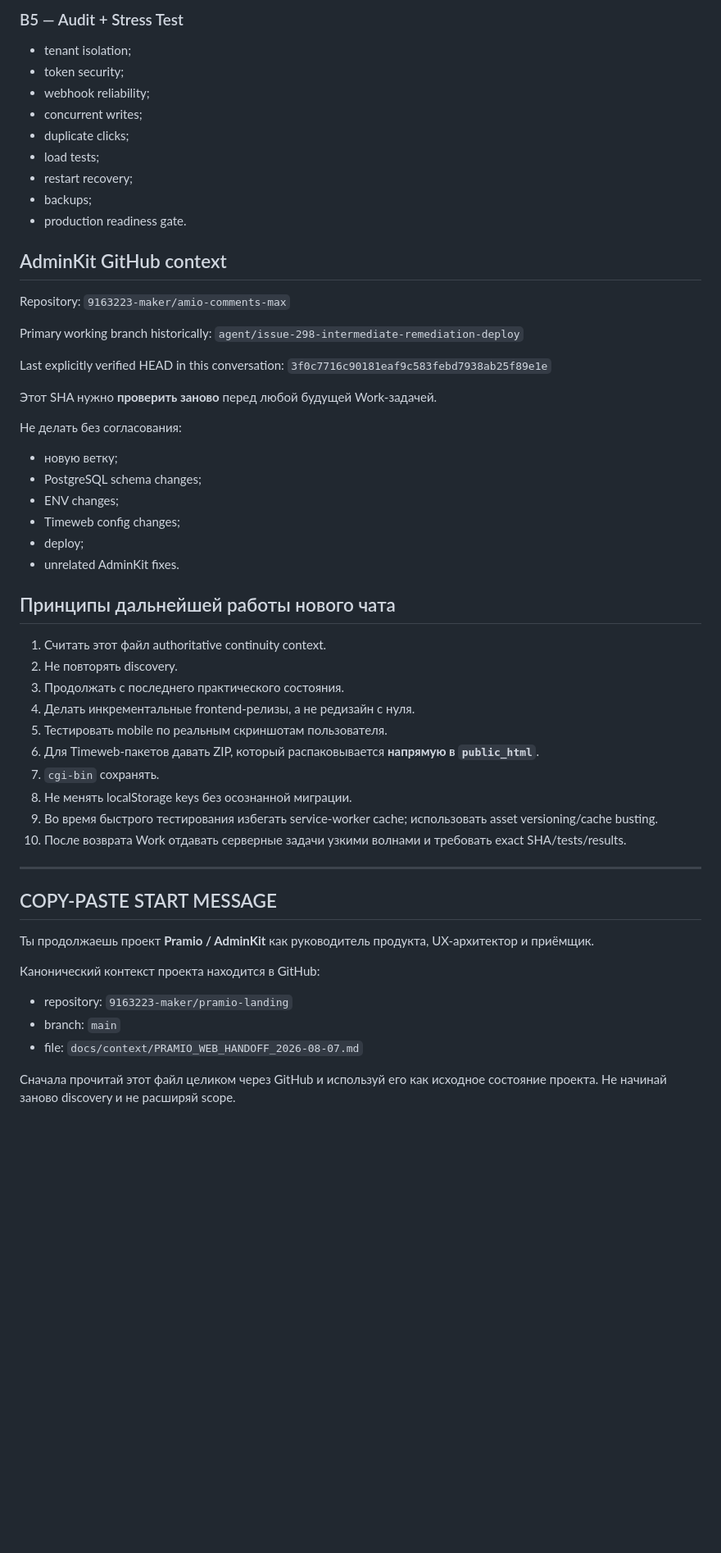
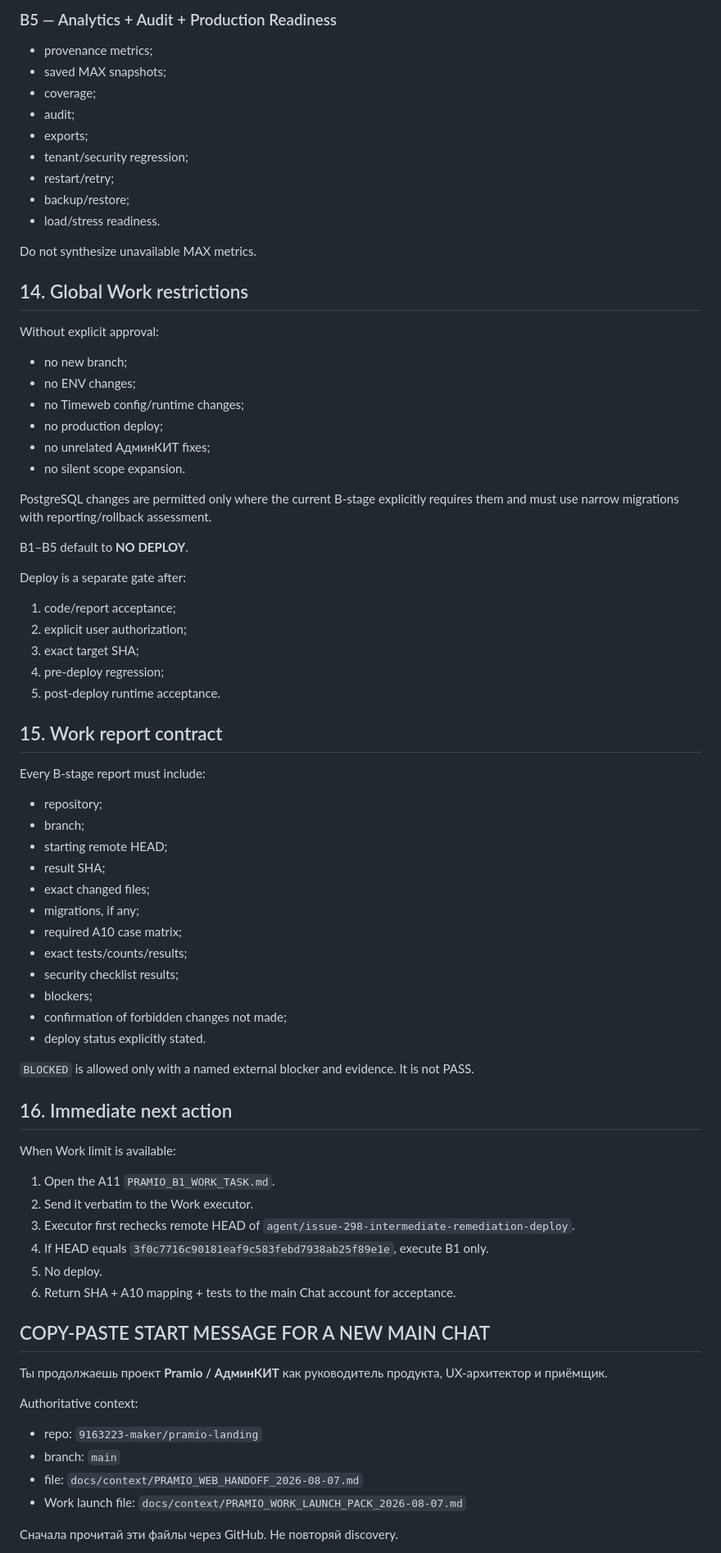
Before and after one commit to 9163223-maker/pramio-landing, a Markdown page: docs/context/PRAMIO_WEB_HANDOFF_2026-08-07.md, the part around one of its changes. Shown at 82% size. Drawn GitHub-style; blank space fills up the shorter version.

Commit message:
docs: refresh Pramio Web handoff through A11

```diff
--- a/docs/context/PRAMIO_WEB_HANDOFF_2026-08-07.md
+++ b/docs/context/PRAMIO_WEB_HANDOFF_2026-08-07.md
@@ -366,60 +427,76 @@ URL для проверки после загрузки:
 
-### B5 — Audit + Stress Test
-- tenant isolation;
-- token security;
-- webhook reliability;
-- concurrent writes;
-- duplicate clicks;
-- load tests;
-- restart recovery;
-- backups;
-- production readiness gate.
+### B5 — Analytics + Audit + Production Readiness
+- provenance metrics;
+- saved MAX snapshots;
+- coverage;
+- audit;
+- exports;
+- tenant/security regression;
+- restart/retry;
+- backup/restore;
+- load/stress readiness.
 
-## AdminKit GitHub context
+Do not synthesize unavailable MAX metrics.
 
-Repository:
-`9163223-maker/amio-comments-max`
+## 14. Global Work restrictions
 
-Primary working branch historically:
-`agent/issue-298-intermediate-remediation-deploy`
+Without explicit approval:
+- no new branch;
+- no ENV changes;
+- no Timeweb config/runtime changes;
+- no production deploy;
+- no unrelated АдминКИТ fixes;
+- no silent scope expansion.
 
-Last explicitly verified HEAD in this conversation:
-`3f0c7716c90181eaf9c583febd7938ab25f89e1e`
+PostgreSQL changes are permitted only where the current B-stage explicitly requires them and must use narrow migrations with reporting/rollback assessment.
 
-Этот SHA нужно **проверить заново** перед любой будущей Work-задачей.
+B1–B5 default to **NO DEPLOY**.
 
-Не делать без согласования:
-- новую ветку;
-- PostgreSQL schema changes;
-- ENV changes;
-- Timeweb config changes;
-- deploy;
-- unrelated AdminKit fixes.
+Deploy is a separate gate after:
+1. code/report acceptance;
+2. explicit user authorization;
+3. exact target SHA;
+4. pre-deploy regression;
+5. post-deploy runtime acceptance.
 
-## Принципы дальнейшей работы нового чата
+## 15. Work report contract
 
-1. Считать этот файл authoritative continuity context.
-2. Не повторять discovery.
-3. Продолжать с последнего практического состояния.
-4. Делать инкрементальные frontend-релизы, а не редизайн с нуля.
-5. Тестировать mobile по реальным скриншотам пользователя.
-6. Для Timeweb-пакетов давать ZIP, который распаковывается **напрямую в `public_html`**.
-7. `cgi-bin` сохранять.
-8. Не менять localStorage keys без осознанной миграции.
-9. Во время быстрого тестирования избегать service-worker cache; использовать asset versioning/cache busting.
-10. После возврата Work отдавать серверные задачи узкими волнами и требовать exact SHA/tests/results.
+Every B-stage report must include:
+- repository;
+- branch;
+- starting remote HEAD;
+- result SHA;
+- exact changed files;
+- migrations, if any;
+- required A10 case matrix;
+- exact tests/counts/results;
+- security checklist results;
+- blockers;
+- confirmation of forbidden changes not made;
+- deploy status explicitly stated.
 
----
+`BLOCKED` is allowed only with a named external blocker and evidence. It is not PASS.
 
-## COPY-PASTE START MESSAGE
+## 16. Immediate next action
 
-Ты продолжаешь проект **Pramio / AdminKit** как руководитель продукта, UX-архитектор и приёмщик.
+When Work limit is available:
 
-Канонический контекст проекта находится в GitHub:
+1. Open the A11 `PRAMIO_B1_WORK_TASK.md`.
+2. Send it verbatim to the Work executor.
+3. Executor first rechecks remote HEAD of `agent/issue-298-intermediate-remediation-deploy`.
+4. If HEAD equals `3f0c7716c90181eaf9c583febd7938ab25f89e1e`, execute B1 only.
+5. No deploy.
+6. Return SHA + A10 mapping + tests to the main Chat account for acceptance.
 
-- repository: `9163223-maker/pramio-landing`
+## COPY-PASTE START MESSAGE FOR A NEW MAIN CHAT
+
+Ты продолжаешь проект **Pramio / АдминКИТ** как руководитель продукта, UX-архитектор и приёмщик.
+
+Authoritative context:
+- repo: `9163223-maker/pramio-landing`
 - branch: `main`
 - file: `docs/context/PRAMIO_WEB_HANDOFF_2026-08-07.md`
+- Work launch file: `docs/context/PRAMIO_WORK_LAUNCH_PACK_2026-08-07.md`
 
-Сначала прочитай этот файл целиком через GitHub и используй его как исходное состояние проекта. Не начинай заново discovery и не расширяй scope.
+Сначала прочитай эти файлы через GitHub. Не повторяй discovery.
 
```
Also changed, not shown: other parts of docs/context/PRAMIO_WEB_HANDOFF_2026-08-07.md (+315 -263 lines).
